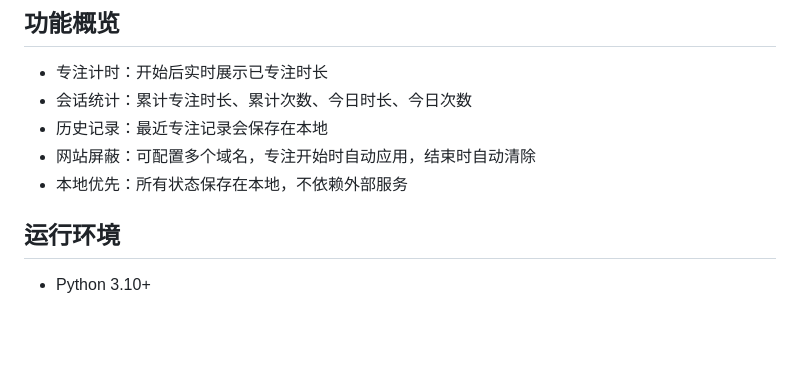
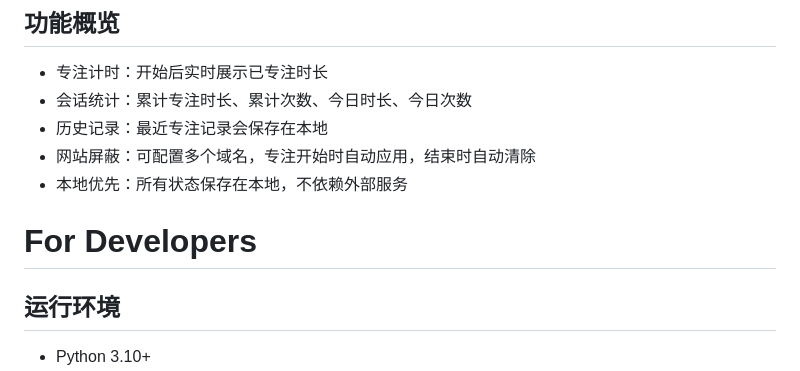
Before and after one commit to layabubing/Concentrate-On, a Markdown page: README.md, the part around the change. GitHub-like rendering; blank space fills up the shorter version.

Commit message:
Add developer environment section to README
Added a section for developers with environment requirements.

```diff
--- a/README.md
+++ b/README.md
@@ -37,6 +37,8 @@ ConcentrateOn/
 - 历史记录：最近专注记录会保存在本地
 - 网站屏蔽：可配置多个域名，专注开始时自动应用，结束时自动清除
 - 本地优先：所有状态保存在本地，不依赖外部服务
+
+# For Developers
 
 ## 运行环境
 
```
